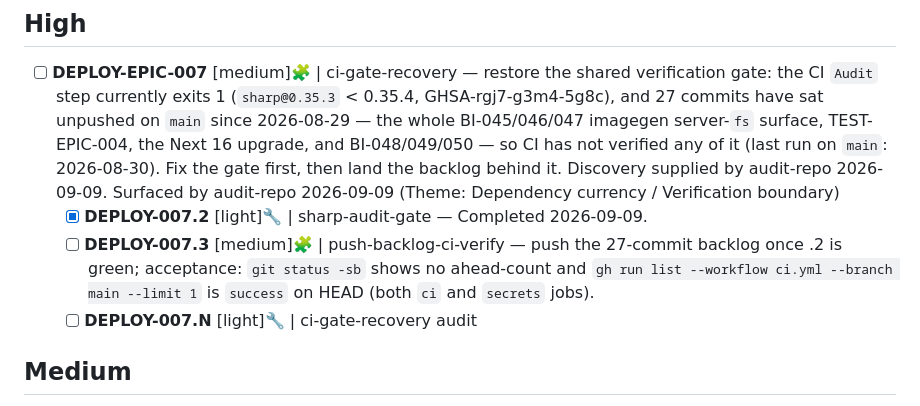
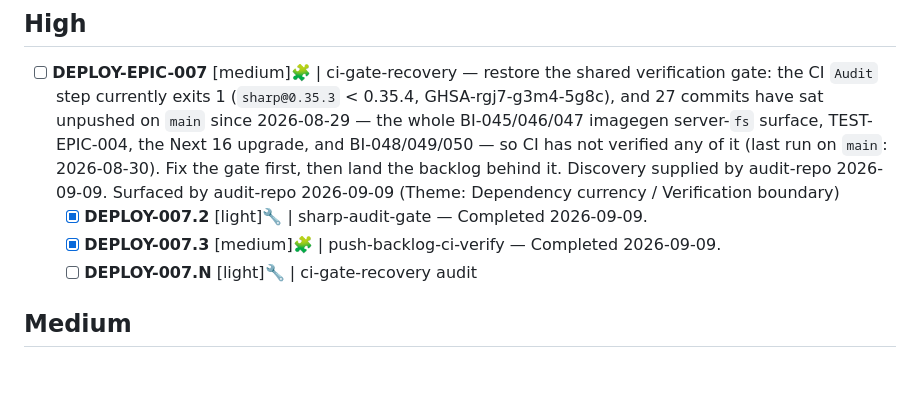
Before and after one commit to fakeneuron/blastimage, a Markdown page: .flowtron/PLAN.md, the part around the change. GitHub-like rendering; blank space fills up the shorter version.

Commit message:
chore: DEPLOY-007.3 — push-backlog-ci-verify
Push the 30-commit backlog to origin and verify it through the shared CI
gate, restoring the verification boundary DEPLOY-EPIC-007 set out to fix.

Pre-verified CI's own step sequence locally (typecheck, lint, 563 tests,
build, audit, gitleaks over a clean HEAD export) before pushing, since CI
runs on push and a red gate would have had to be fixed forward in public.

Pushed 2ac6136..e271888. CI run 34401986707 on head e271888: job `ci`
success, job `secrets` success, run success in 57s. `git status -sb` shows
no ahead-count.

Co-Authored-By: Claude Opus 5 (1M context) <noreply@anthropic.com>
Claude-Session: https://claude.ai/code/session_01BsMAxFFroByTgW5PyQsSDS

```diff
--- a/.flowtron/PLAN.md
+++ b/.flowtron/PLAN.md
@@ -10,7 +10,7 @@ See [.flowtron/core/SPEC.md](core/SPEC.md) for the canonical workflow contract.
 
 - [ ] **DEPLOY-EPIC-007** [medium]🧩 | ci-gate-recovery — restore the shared verification gate: the CI `Audit` step currently exits 1 (`sharp@0.35.3` < 0.35.4, GHSA-rgj7-g3m4-5g8c), and 27 commits have sat unpushed on `main` since 2026-08-29 — the whole BI-045/046/047 imagegen server-`fs` surface, TEST-EPIC-004, the Next 16 upgrade, and BI-048/049/050 — so CI has not verified any of it (last run on `main`: 2026-08-30). Fix the gate first, then land the backlog behind it. Discovery supplied by audit-repo 2026-09-09. Surfaced by audit-repo 2026-09-09 (Theme: Dependency currency / Verification boundary)
   - [x] **DEPLOY-007.2** [light]🔧 | sharp-audit-gate — Completed 2026-09-09.
-  - [ ] **DEPLOY-007.3** [medium]🧩 | push-backlog-ci-verify — push the 27-commit backlog once .2 is green; acceptance: `git status -sb` shows no ahead-count and `gh run list --workflow ci.yml --branch main --limit 1` is `success` on HEAD (both `ci` and `secrets` jobs).
+  - [x] **DEPLOY-007.3** [medium]🧩 | push-backlog-ci-verify — Completed 2026-09-09.
   - [ ] **DEPLOY-007.N** [light]🔧 | ci-gate-recovery audit
 
 ## Medium
```
Also changed, not shown: 1 other file.
